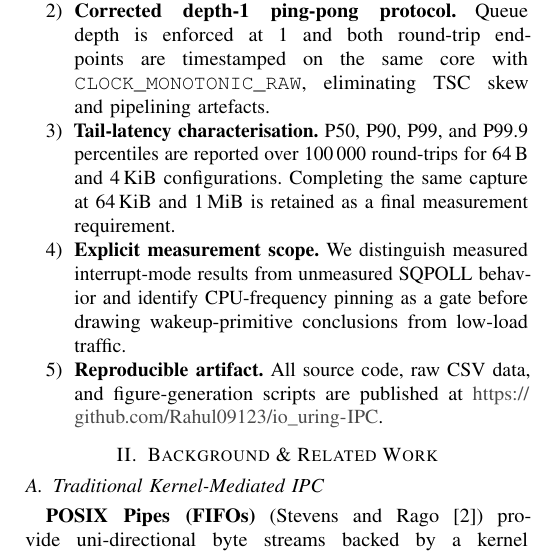
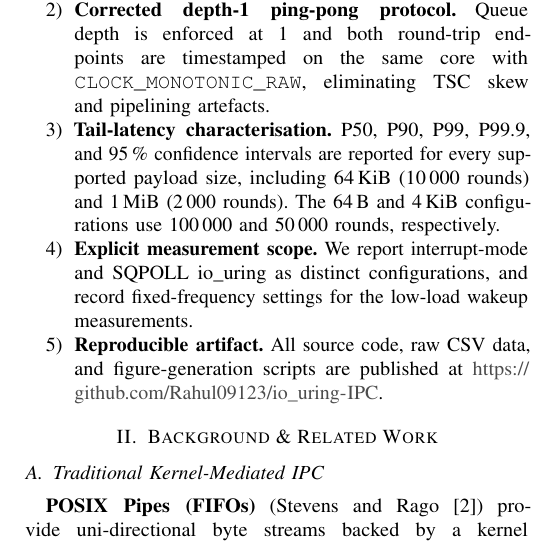
Before and after one commit to Rahul09123/io_uring-IPC, a LaTeX paper (report.tex): part of one column of page 2 of 9, cut so that both start at the same text. Compiled offline with pdfLaTeX.

Commit message:
Correct final measurement checklist

```diff
--- a/report.tex
+++ b/report.tex
@@ -231,15 +231,15 @@ dimensions on identical hardware with a controlled ablation.
         same core with \texttt{CLOCK\_MONOTONIC\_RAW}, eliminating TSC skew
         and pipelining artefacts.
 
-  \item \textbf{Tail-latency characterisation.}  P50, P90, P99, and P99.9
-        percentiles are reported over 100\,000 round-trips for 64\,B and
-        4\,KiB configurations.  Completing the same capture at 64\,KiB and
-        1\,MiB is retained as a final measurement requirement.
+  \item \textbf{Tail-latency characterisation.}  P50, P90, P99, P99.9, and
+        95\,\% confidence intervals are reported for every supported payload
+        size, including 64\,KiB (10\,000 rounds) and 1\,MiB (2\,000 rounds).
+        The 64\,B and 4\,KiB configurations use 100\,000 and 50\,000 rounds,
+        respectively.
 
-  \item \textbf{Explicit measurement scope.}  We distinguish measured
-        interrupt-mode results from unmeasured SQPOLL behavior and identify
-        CPU-frequency pinning as a gate before drawing wakeup-primitive
-        conclusions from low-load traffic.
+  \item \textbf{Explicit measurement scope.}  We report interrupt-mode and
+        SQPOLL io\_uring as distinct configurations, and record fixed-frequency
+        settings for the low-load wakeup measurements.
 
   \item \textbf{Reproducible artifact.}  All source code, raw CSV data, and
         figure-generation scripts are published at
```
Also changed, not shown: report.pdf.
